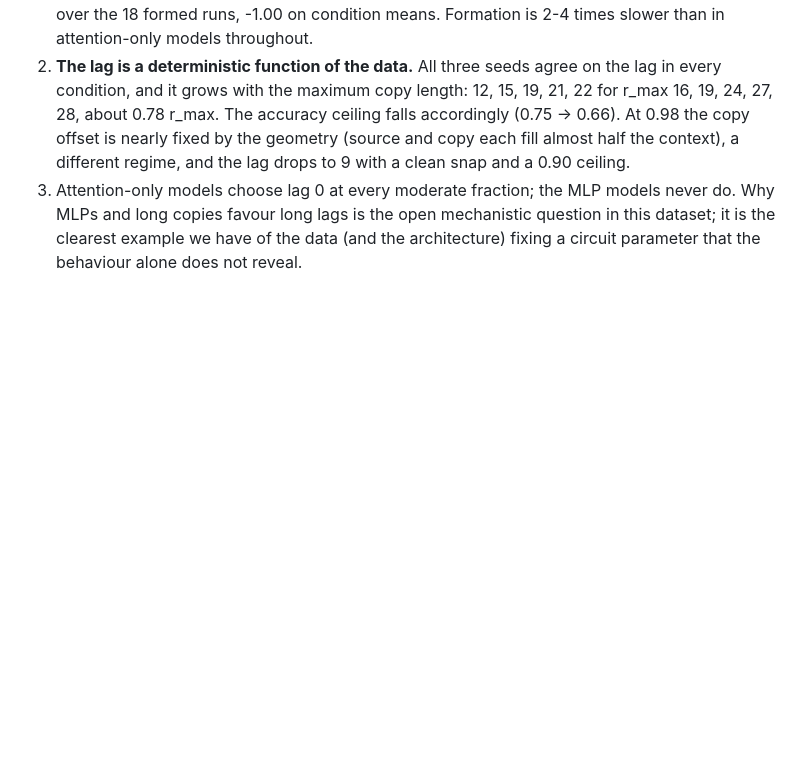
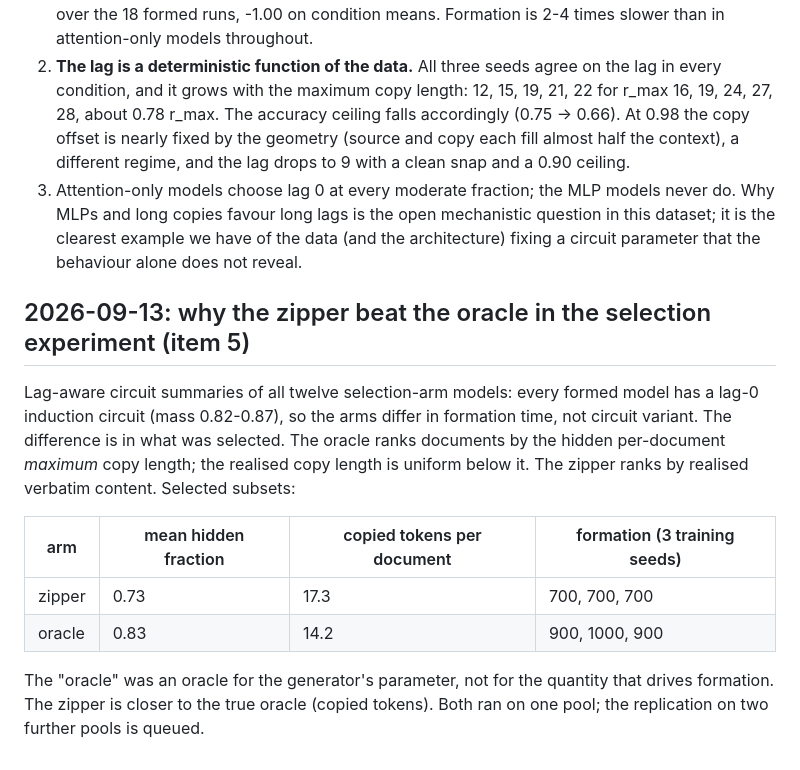
Before and after one commit to lucacolumbu/LLM-research, a Markdown page: docs/findings.md, the part around the change. Rendered like a GitHub page; blank space fills up the shorter version.

Commit message:
Selection: zipper beats the parameter oracle because it scores realised copy content
Co-Authored-By: Claude Fable 5.1 <noreply@anthropic.com>

```diff
--- a/docs/findings.md
+++ b/docs/findings.md
@@ -484,3 +484,20 @@ Table `results/summary_repeat_frac.csv` (last written for the MLP family); figur
    Why MLPs and long copies favour long lags is the open mechanistic question in this
    dataset; it is the clearest example we have of the data (and the architecture) fixing a
    circuit parameter that the behaviour alone does not reveal.
+
+## 2026-09-13: why the zipper beat the oracle in the selection experiment (item 5)
+
+Lag-aware circuit summaries of all twelve selection-arm models: every formed model has a
+lag-0 induction circuit (mass 0.82-0.87), so the arms differ in formation time, not
+circuit variant. The difference is in what was selected. The oracle ranks documents by
+the hidden per-document *maximum* copy length; the realised copy length is uniform below
+it. The zipper ranks by realised verbatim content. Selected subsets:
+
+| arm | mean hidden fraction | copied tokens per document | formation (3 training seeds) |
+|---|---|---|---|
+| zipper | 0.73 | 17.3 | 700, 700, 700 |
+| oracle | 0.83 | 14.2 | 900, 1000, 900 |
+
+The "oracle" was an oracle for the generator's parameter, not for the quantity that drives
+formation. The zipper is closer to the true oracle (copied tokens). Both ran on one pool;
+the replication on two further pools is queued.
```
